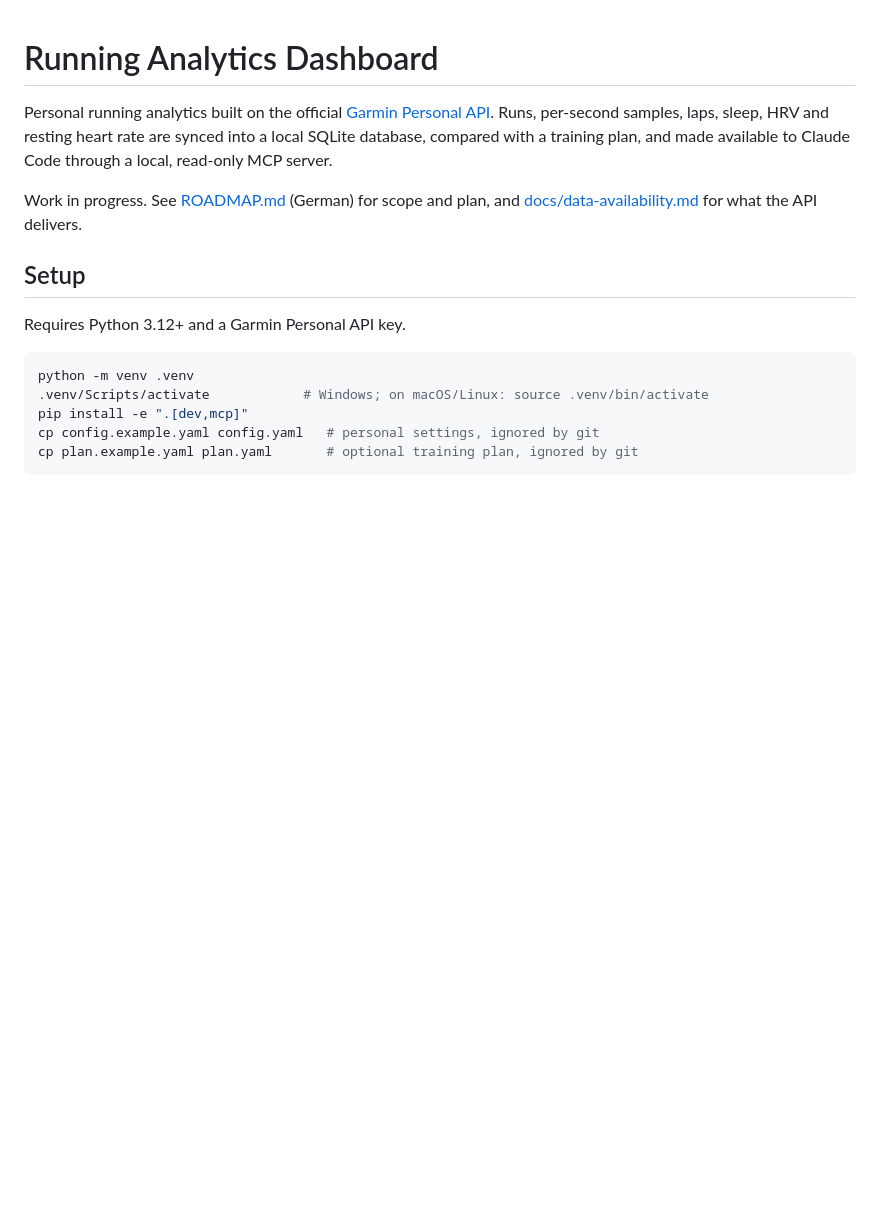
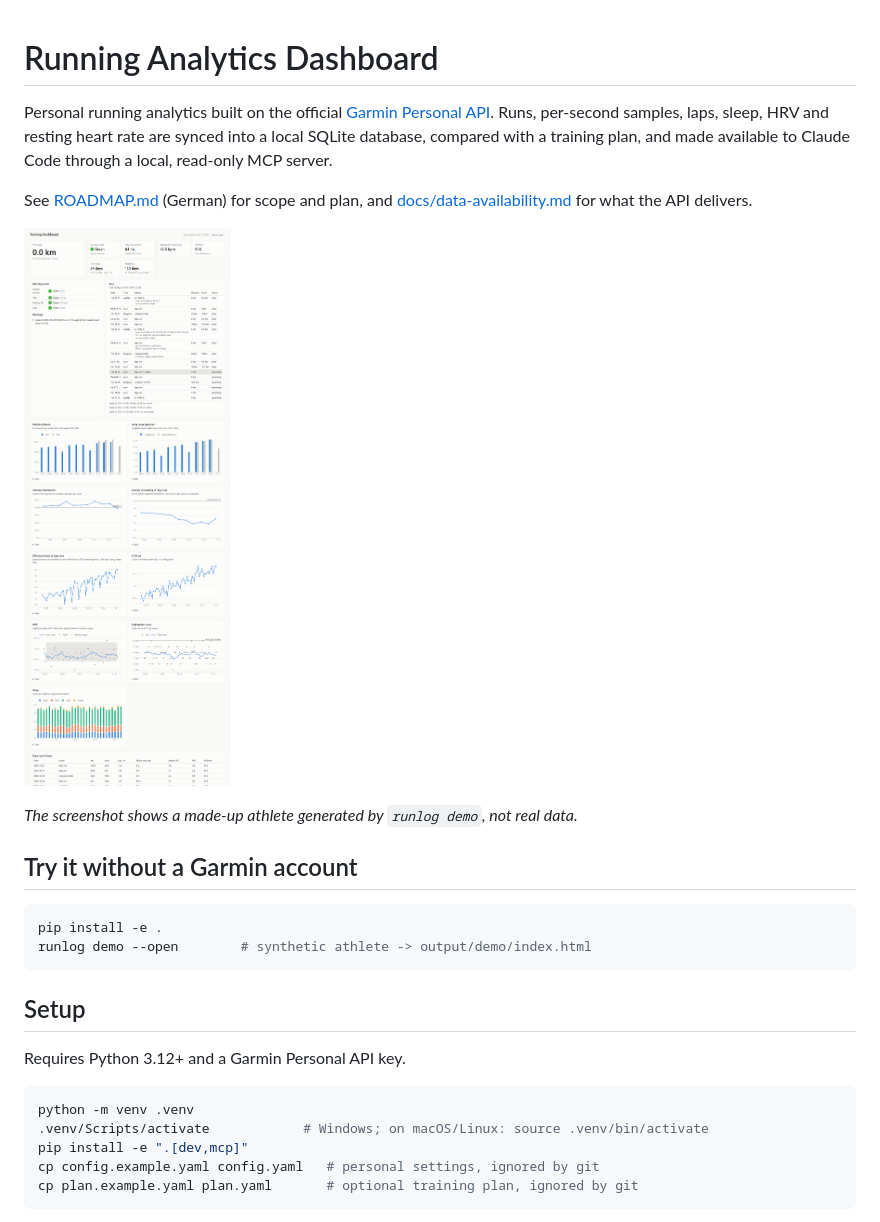
Before and after one commit to AlexanderWanstrath/Garmin-Dashboard, a Markdown page: README.md, the part around the change. Drawn GitHub-style; pictures changed too: docs/dashboard-demo.png (added); blank space fills up the shorter version.

````diff
--- a/README.md
+++ b/README.md
@@ -2,7 +2,18 @@
 
 Personal running analytics built on the official [Garmin Personal API](https://developer.garmin.com/gc-developer-program/personal/personal-api). Runs, per-second samples, laps, sleep, HRV and resting heart rate are synced into a local SQLite database, compared with a training plan, and made available to Claude Code through a local, read-only MCP server.
 
-Work in progress. See [ROADMAP.md](ROADMAP.md) (German) for scope and plan, and [docs/data-availability.md](docs/data-availability.md) for what the API delivers.
+See [ROADMAP.md](ROADMAP.md) (German) for scope and plan, and [docs/data-availability.md](docs/data-availability.md) for what the API delivers.
+
+![Dashboard with synthetic demo data](docs/dashboard-demo.png)
+
+*The screenshot shows a made-up athlete generated by `runlog demo`, not real data.*
+
+## Try it without a Garmin account
+
+```bash
+pip install -e .
+runlog demo --open        # synthetic athlete -> output/demo/index.html
+```
 
 ## Setup
 
````
Also changed, not shown: ROADMAP.md (+3 -1 lines), 6 other files.
